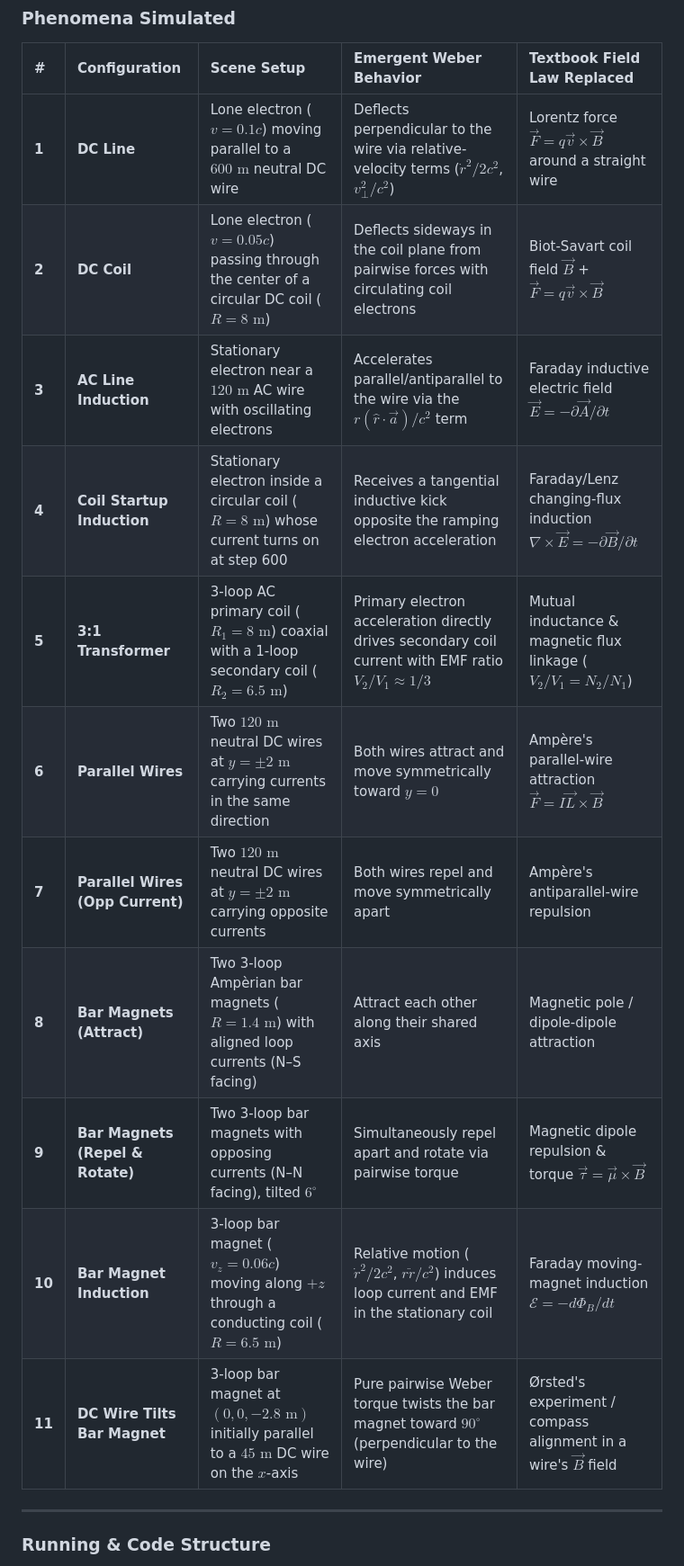
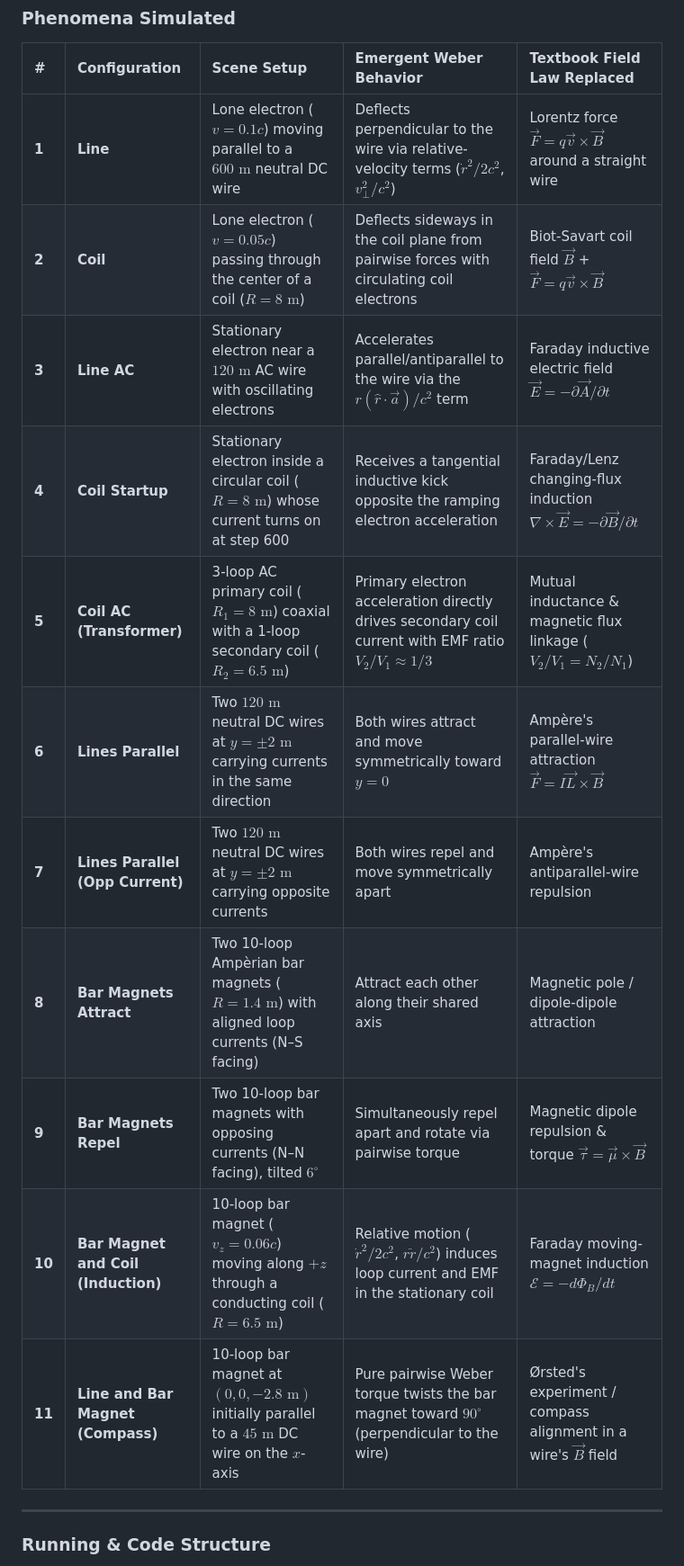
Before and after one commit to sahil5d/forceelectricweber, a Markdown page: README_long.md, the part around the change. Shown at 90% size. GitHub-like rendering.

Commit message:
config names, bar magnet

```diff
--- a/README_long.md
+++ b/README_long.md
@@ -24,17 +24,17 @@ For each pair of charges $q_1, q_2$ with relative position $\vec{r} = \vec{r}_2
 
 | # | Configuration | Scene Setup | Emergent Weber Behavior | Textbook Field Law Replaced |
 | :--- | :--- | :--- | :--- | :--- |
-| **1** | **DC Line** | Lone electron ($v = 0.1c$) moving parallel to a $600\text{ m}$ neutral DC wire | Deflects perpendicular to the wire via relative-velocity terms ($\dot{r}^2/2c^2$, $v_\perp^2/c^2$) | Lorentz force $\vec{F} = q\vec{v} \times \vec{B}$ around a straight wire |
-| **2** | **DC Coil** | Lone electron ($v = 0.05c$) passing through the center of a circular DC coil ($R = 8\text{ m}$) | Deflects sideways in the coil plane from pairwise forces with circulating coil electrons | Biot-Savart coil field $\vec{B}$ + $\vec{F} = q\vec{v} \times \vec{B}$ |
-| **3** | **AC Line Induction** | Stationary electron near a $120\text{ m}$ AC wire with oscillating electrons | Accelerates parallel/antiparallel to the wire via the $r(\hat{r}\cdot\vec{a})/c^2$ term | Faraday inductive electric field $\vec{E} = -\partial\vec{A}/\partial t$ |
-| **4** | **Coil Startup Induction** | Stationary electron inside a circular coil ($R = 8\text{ m}$) whose current turns on at step 600 | Receives a tangential inductive kick opposite the ramping electron acceleration | Faraday/Lenz changing-flux induction $\nabla \times \vec{E} = -\partial\vec{B}/\partial t$ |
-| **5** | **3:1 Transformer** | 3-loop AC primary coil ($R_1 = 8\text{ m}$) coaxial with a 1-loop secondary coil ($R_2 = 6.5\text{ m}$) | Primary electron acceleration directly drives secondary coil current with EMF ratio $V_2/V_1 \approx 1/3$ | Mutual inductance & magnetic flux linkage ($V_2/V_1 = N_2/N_1$) |
-| **6** | **Parallel Wires** | Two $120\text{ m}$ neutral DC wires at $y = \pm 2\text{ m}$ carrying currents in the same direction | Both wires attract and move symmetrically toward $y = 0$ | Ampère's parallel-wire attraction $\vec{F} = I\vec{L} \times \vec{B}$ |
-| **7** | **Parallel Wires (Opp Current)** | Two $120\text{ m}$ neutral DC wires at $y = \pm 2\text{ m}$ carrying opposite currents | Both wires repel and move symmetrically apart | Ampère's antiparallel-wire repulsion |
-| **8** | **Bar Magnets (Attract)** | Two 3-loop Ampèrian bar magnets ($R = 1.4\text{ m}$) with aligned loop currents (N–S facing) | Attract each other along their shared axis | Magnetic pole / dipole-dipole attraction |
-| **9** | **Bar Magnets (Repel & Rotate)** | Two 3-loop bar magnets with opposing currents (N–N facing), tilted $6^\circ$ | Simultaneously repel apart and rotate via pairwise torque | Magnetic dipole repulsion & torque $\vec{\tau} = \vec{\mu} \times \vec{B}$ |
-| **10** | **Bar Magnet Induction** | 3-loop bar magnet ($v_z = 0.06c$) moving along $+z$ through a conducting coil ($R = 6.5\text{ m}$) | Relative motion ($\dot{r}^2/2c^2$, $r\ddot{r}/c^2$) induces loop current and EMF in the stationary coil | Faraday moving-magnet induction $\mathcal{E} = -d\Phi_B/dt$ |
-| **11** | **DC Wire Tilts Bar Magnet** | 3-loop bar magnet at $(0,0,-2.8\text{ m})$ initially parallel to a $45\text{ m}$ DC wire on the $x$-axis | Pure pairwise Weber torque twists the bar magnet toward $90^\circ$ (perpendicular to the wire) | Ørsted's experiment / compass alignment in a wire's $\vec{B}$ field |
+| **1** | **Line** | Lone electron ($v = 0.1c$) moving parallel to a $600\text{ m}$ neutral DC wire | Deflects perpendicular to the wire via relative-velocity terms ($\dot{r}^2/2c^2$, $v_\perp^2/c^2$) | Lorentz force $\vec{F} = q\vec{v} \times \vec{B}$ around a straight wire |
+| **2** | **Coil** | Lone electron ($v = 0.05c$) passing through the center of a coil ($R = 8\text{ m}$) | Deflects sideways in the coil plane from pairwise forces with circulating coil electrons | Biot-Savart coil field $\vec{B}$ + $\vec{F} = q\vec{v} \times \vec{B}$ |
+| **3** | **Line AC** | Stationary electron near a $120\text{ m}$ AC wire with oscillating electrons | Accelerates parallel/antiparallel to the wire via the $r(\hat{r}\cdot\vec{a})/c^2$ term | Faraday inductive electric field $\vec{E} = -\partial\vec{A}/\partial t$ |
+| **4** | **Coil Startup** | Stationary electron inside a circular coil ($R = 8\text{ m}$) whose current turns on at step 600 | Receives a tangential inductive kick opposite the ramping electron acceleration | Faraday/Lenz changing-flux induction $\nabla \times \vec{E} = -\partial\vec{B}/\partial t$ |
+| **5** | **Coil AC (Transformer)** | 3-loop AC primary coil ($R_1 = 8\text{ m}$) coaxial with a 1-loop secondary coil ($R_2 = 6.5\text{ m}$) | Primary electron acceleration directly drives secondary coil current with EMF ratio $V_2/V_1 \approx 1/3$ | Mutual inductance & magnetic flux linkage ($V_2/V_1 = N_2/N_1$) |
+| **6** | **Lines Parallel** | Two $120\text{ m}$ neutral DC wires at $y = \pm 2\text{ m}$ carrying currents in the same direction | Both wires attract and move symmetrically toward $y = 0$ | Ampère's parallel-wire attraction $\vec{F} = I\vec{L} \times \vec{B}$ |
+| **7** | **Lines Parallel (Opp Current)** | Two $120\text{ m}$ neutral DC wires at $y = \pm 2\text{ m}$ carrying opposite currents | Both wires repel and move symmetrically apart | Ampère's antiparallel-wire repulsion |
+| **8** | **Bar Magnets Attract** | Two 10-loop Ampèrian bar magnets ($R = 1.4\text{ m}$) with aligned loop currents (N–S facing) | Attract each other along their shared axis | Magnetic pole / dipole-dipole attraction |
+| **9** | **Bar Magnets Repel** | Two 10-loop bar magnets with opposing currents (N–N facing), tilted $6^\circ$ | Simultaneously repel apart and rotate via pairwise torque | Magnetic dipole repulsion & torque $\vec{\tau} = \vec{\mu} \times \vec{B}$ |
+| **10** | **Bar Magnet and Coil (Induction)** | 10-loop bar magnet ($v_z = 0.06c$) moving along $+z$ through a conducting coil ($R = 6.5\text{ m}$) | Relative motion ($\dot{r}^2/2c^2$, $r\ddot{r}/c^2$) induces loop current and EMF in the stationary coil | Faraday moving-magnet induction $\mathcal{E} = -d\Phi_B/dt$ |
+| **11** | **Line and Bar Magnet (Compass)** | 10-loop bar magnet at $(0,0,-2.8\text{ m})$ initially parallel to a $45\text{ m}$ DC wire on the $x$-axis | Pure pairwise Weber torque twists the bar magnet toward $90^\circ$ (perpendicular to the wire) | Ørsted's experiment / compass alignment in a wire's $\vec{B}$ field |
 
 ---
 
```
Also changed, not shown: README.md (+8 -6 lines), screenshot1.png (added), 7 other files.
